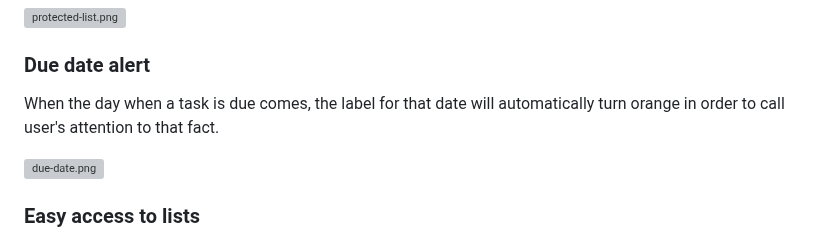
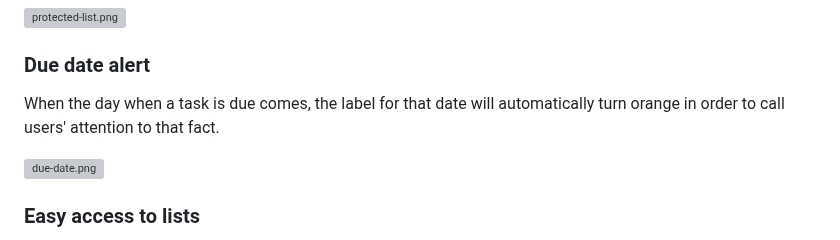
Before and after one commit to while-is-alex/task-manager, a Markdown page: README.md, the part around the change. GitHub-like rendering; grey boxes are pictures that could not be loaded.

```diff
--- a/README.md
+++ b/README.md
@@ -57,7 +57,7 @@ Users can share a link to their list with others, who are then able to see all o
 ![protected-list.png](https://i.ibb.co/f2hwHyv/protected-list.png)
 
 ### Due date alert
-When the day when a task is due comes, the label for that date will automatically turn orange in order to call user's attention to that fact.
+When the day when a task is due comes, the label for that date will automatically turn orange in order to call users' attention to that fact.
 
 ![due-date.png](https://i.ibb.co/kgRmSDH/due-date.png)
 
```
